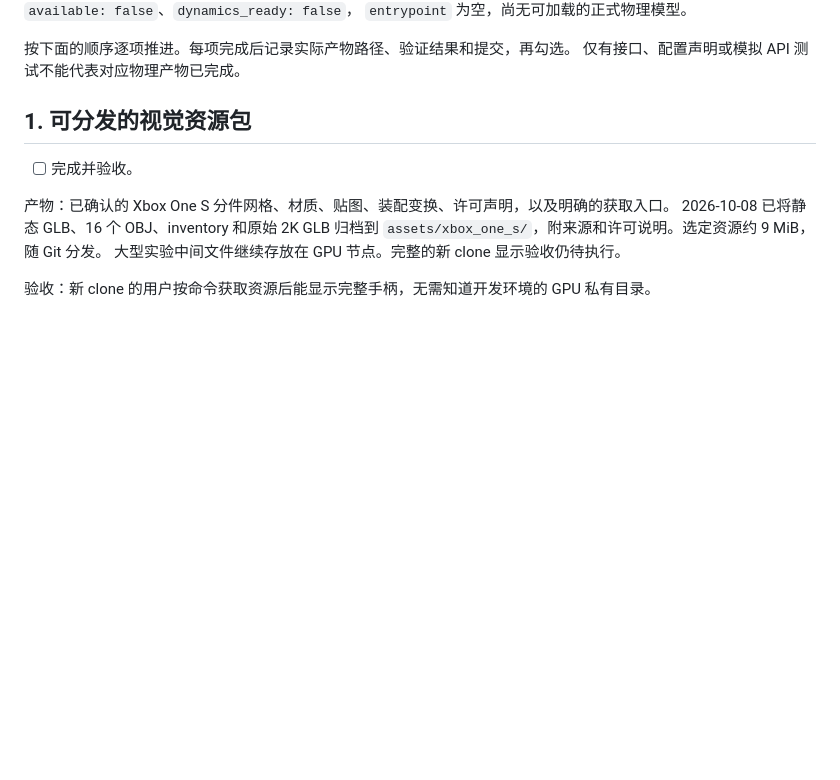
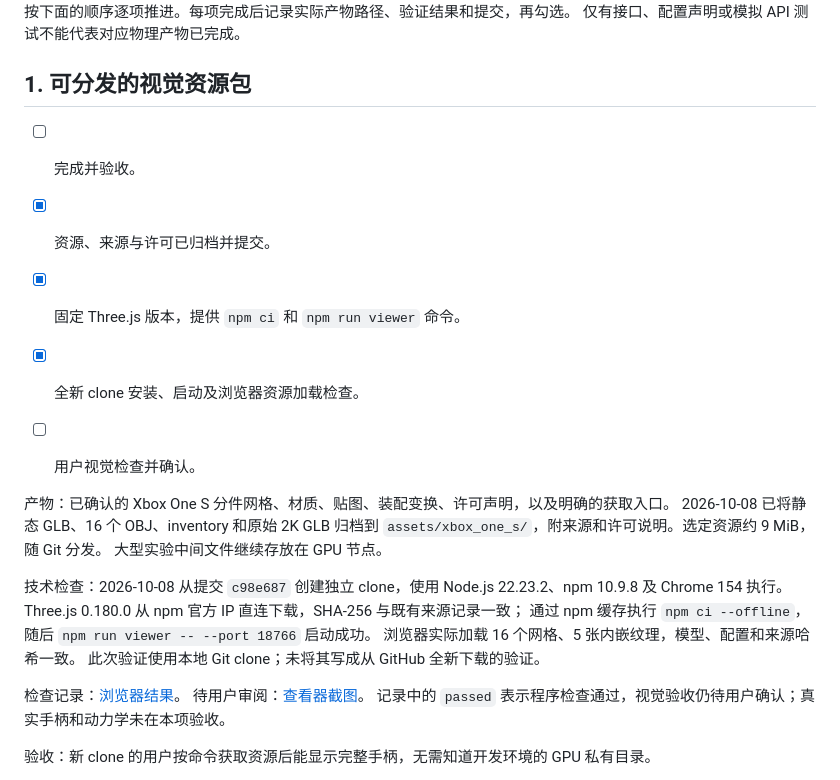
Before and after one commit to 5o1/xbox_gamepad_physics, a Markdown page: docs/deliverables_checklist.md, the part around the change. Drawn GitHub-style; blank space fills up the shorter version.

Commit message:
docs: record clean-clone checks pending user visual acceptance

```diff
--- a/docs/deliverables_checklist.md
+++ b/docs/deliverables_checklist.md
@@ -16,10 +16,25 @@
 
 - [ ] 完成并验收。
 
+- [x] 资源、来源与许可已归档并提交。
+- [x] 固定 Three.js 版本，提供 `npm ci` 和 `npm run viewer` 命令。
+- [x] 全新 clone 安装、启动及浏览器资源加载检查。
+- [ ] 用户视觉检查并确认。
+
 产物：已确认的 Xbox One S 分件网格、材质、贴图、装配变换、许可声明，以及明确的获取入口。
 2026-10-08 已将静态 GLB、16 个 OBJ、inventory 和原始 2K GLB 归档到
 `assets/xbox_one_s/`，附来源和许可说明。选定资源约 9 MiB，随 Git 分发。
-大型实验中间文件继续存放在 GPU 节点。完整的新 clone 显示验收仍待执行。
+大型实验中间文件继续存放在 GPU 节点。
+
+技术检查：2026-10-08 从提交 `c98e687` 创建独立 clone，使用 Node.js 22.23.2、npm 10.9.8
+及 Chrome 154 执行。Three.js 0.180.0 从 npm 官方 IP 直连下载，SHA-256 与既有来源记录一致；
+通过 npm 缓存执行 `npm ci --offline`，随后 `npm run viewer -- --port 18766` 启动成功。
+浏览器实际加载 16 个网格、5 张内嵌纹理，模型、配置和来源哈希一致。
+此次验证使用本地 Git clone；未将其写成从 GitHub 全新下载的验证。
+
+检查记录：[浏览器结果](../results/checklist1_clean_clone/browser_v0_harness.json)。
+待用户审阅：[查看器截图](../results/checklist1_clean_clone/estimated_v0_baseline.png)。
+记录中的 `passed` 表示程序检查通过，视觉验收仍待用户确认；真实手柄和动力学未在本项验收。
 
 验收：新 clone 的用户按命令获取资源后能显示完整手柄，无需知道开发环境的 GPU 私有目录。
 
```
